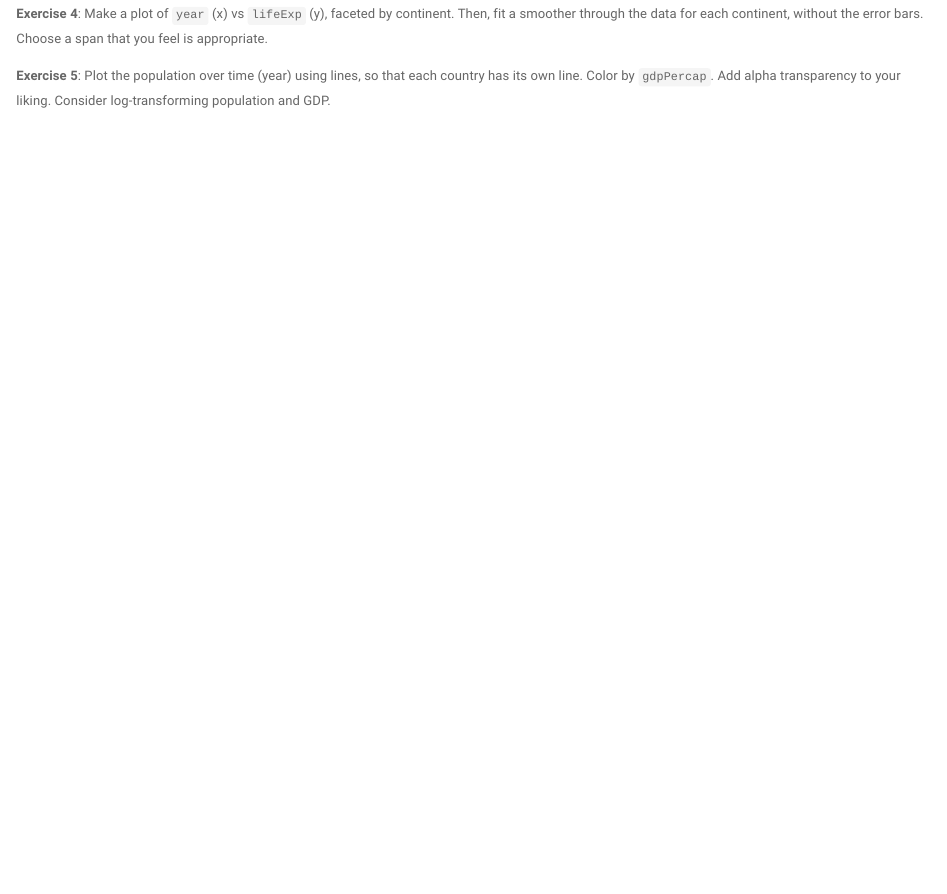
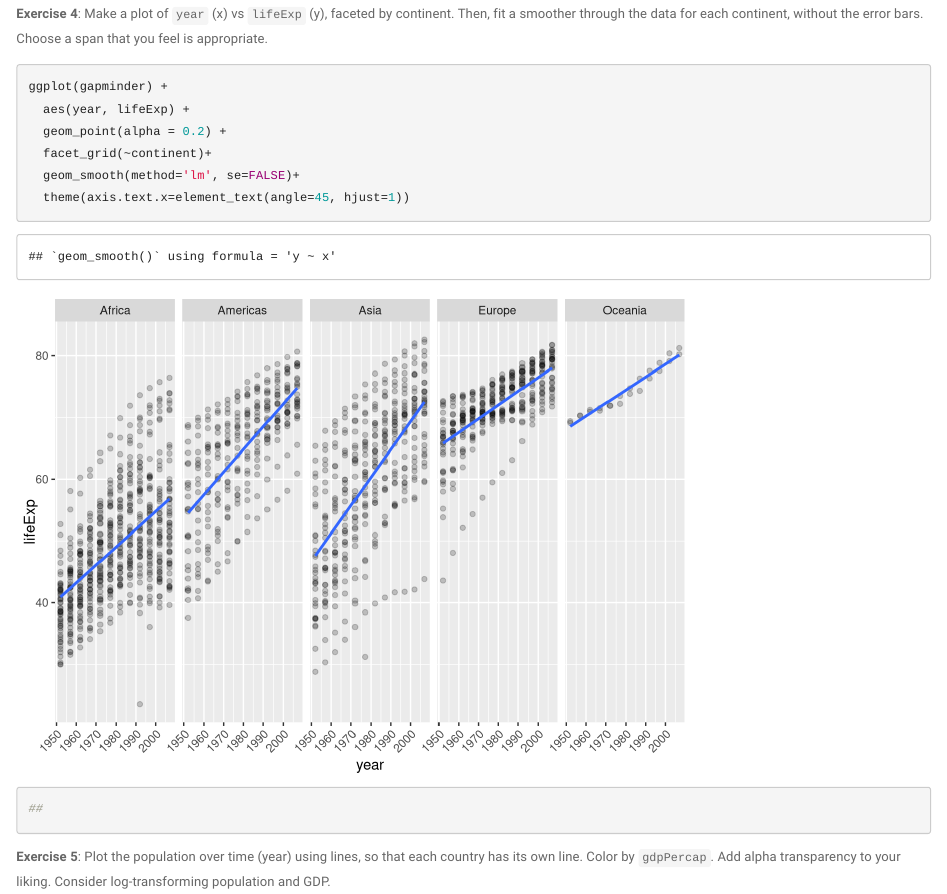
Before and after one commit to roxannefelig/hw-roxannefelig, an R Markdown document (participation/ggplot_exercises.Rmd): the page in a window 1100 px wide, from 12570 px down. Rendered offline with R 4.5, knitr and Pandoc, with nearby package versions; the gapminder table comes from the copy in Python's plotly package.

Commit message:
faceted graphs

````diff
--- a/participation/ggplot_exercises.Rmd
+++ b/participation/ggplot_exercises.Rmd
@@ -294,7 +294,15 @@ ggplot(gapminder)+
 __Exercise 4__:
 Make a plot of `year` (x) vs `lifeExp` (y), faceted by continent.
 Then, fit a smoother through the data for each continent, without the error bars. Choose a span that you feel is appropriate.
-
+``` {r exercise 4}
+ggplot(gapminder) +
+  aes(year, lifeExp) +
+  geom_point(alpha = 0.2) +
+  facet_grid(~continent)+
+  geom_smooth(method='lm', se=FALSE)+
+  theme(axis.text.x=element_text(angle=45, hjust=1))
+##
+```
 __Exercise 5__:
 Plot the population over time (year) using lines, so that each country has its own line.
 Color by `gdpPercap`.
````
